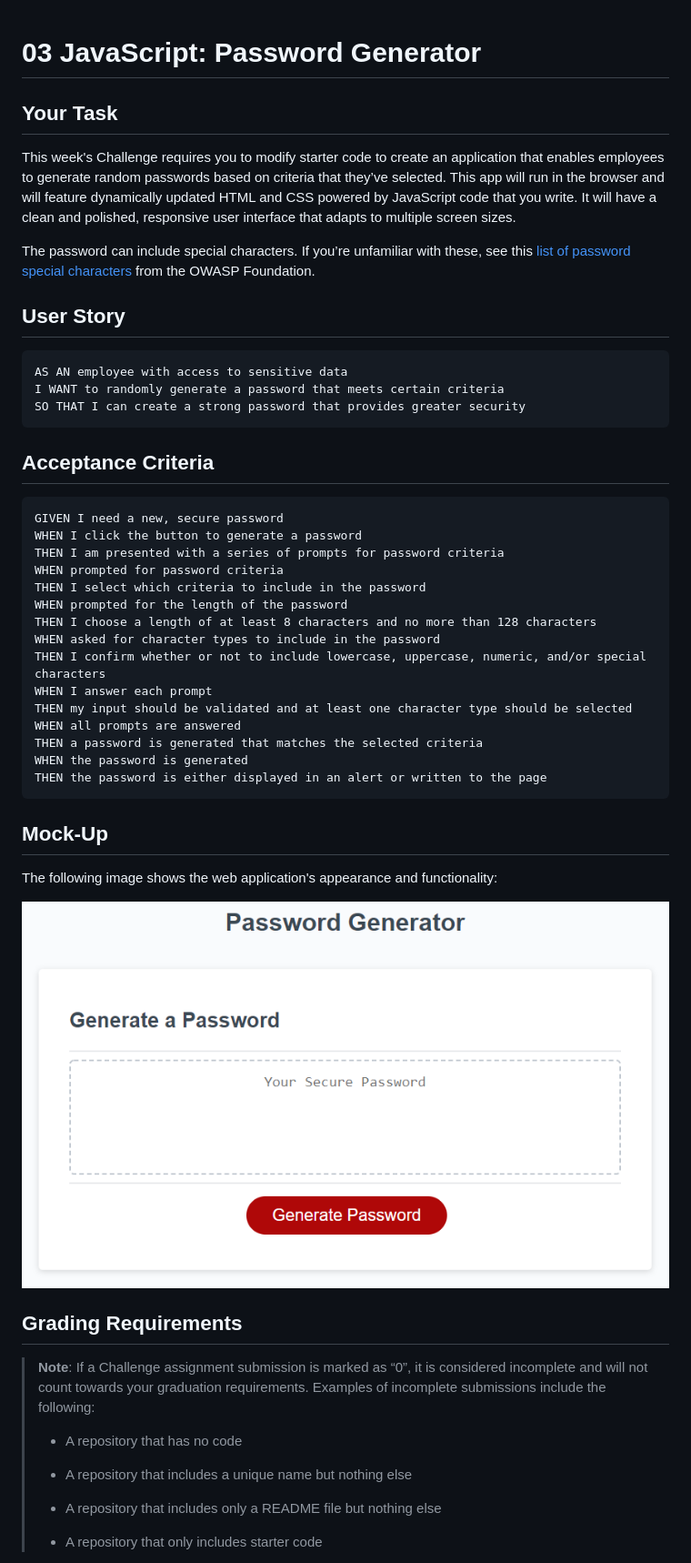
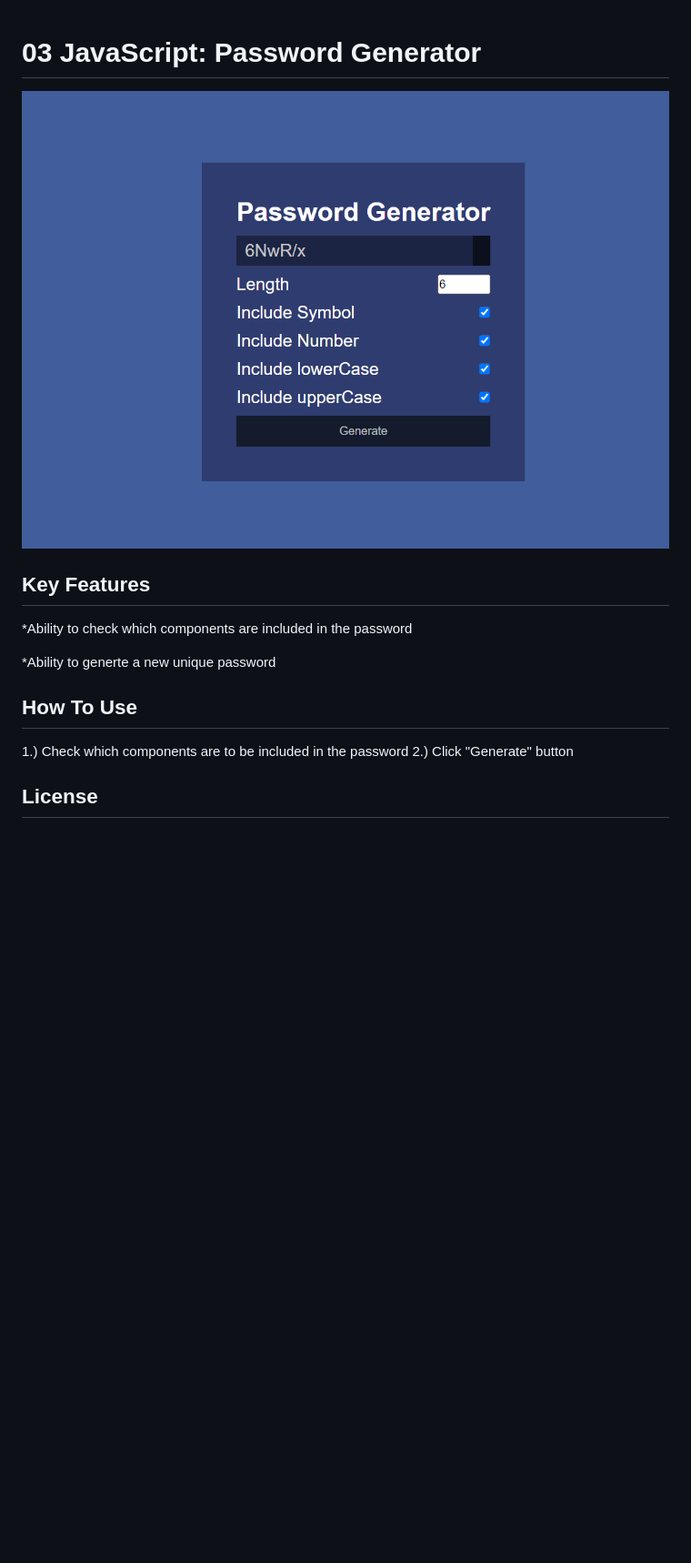
Before and after one commit to Tieranyr/password-generator, a Markdown page: README.md, the part around the change printed below. Shown: that part at 91% size. Drawn GitHub-style; pictures changed too: Develop/Screenshot.png (added); blank space fills up the shorter version.

````diff
--- a/README.md
+++ b/README.md
@@ -1,54 +1,18 @@
 # 03 JavaScript: Password Generator
 
-## Your Task
 
-This week's Challenge requires you to modify starter code to create an application that enables employees to generate random passwords based on criteria that they’ve selected. This app will run in the browser and will feature dynamically updated HTML and CSS powered by JavaScript code that you write. It will have a clean and polished, responsive user interface that adapts to multiple screen sizes.
+![Screenshot](./Develop/Screenshot.png)
+## Key Features
 
-The password can include special characters. If you’re unfamiliar with these, see this [list of password special characters](https://www.owasp.org/index.php/Password_special_characters) from the OWASP Foundation.
+*Ability to check which components are included in the password
 
-## User Story
+*Ability to generte a new unique password
 
-```
-AS AN employee with access to sensitive data
-I WANT to randomly generate a password that meets certain criteria
-SO THAT I can create a strong password that provides greater security
-```
+## How To Use
 
-## Acceptance Criteria
+1.) Check which components are to be included in the password
+2.) Click "Generate" button
 
-```
-GIVEN I need a new, secure password
-WHEN I click the button to generate a password
-THEN I am presented with a series of prompts for password criteria
-WHEN prompted for password criteria
-THEN I select which criteria to include in the password
-WHEN prompted for the length of the password
-THEN I choose a length of at least 8 characters and no more than 128 characters
-WHEN asked for character types to include in the password
-THEN I confirm whether or not to include lowercase, uppercase, numeric, and/or special characters
-WHEN I answer each prompt
-THEN my input should be validated and at least one character type should be selected
-WHEN all prompts are answered
-THEN a password is generated that matches the selected criteria
-WHEN the password is generated
-THEN the password is either displayed in an alert or written to the page
-```
 
-## Mock-Up
+## License
 
-The following image shows the web application's appearance and functionality:
-
-![The Password Generator application displays a red button to "Generate Password".](./Assets/03-javascript-homework-demo.png)
-
-## Grading Requirements
-
-> **Note**: If a Challenge assignment submission is marked as “0”, it is considered incomplete and will not count towards your graduation requirements. Examples of incomplete submissions include the following:
->
-> * A repository that has no code
->
-> * A repository that includes a unique name but nothing else
->
-> * A repository that includes only a README file but nothing else
->
-> * A repository that only includes starter code
-
````
Also changed, not shown: other parts of README.md (+1 -46 lines), 3 other files.
